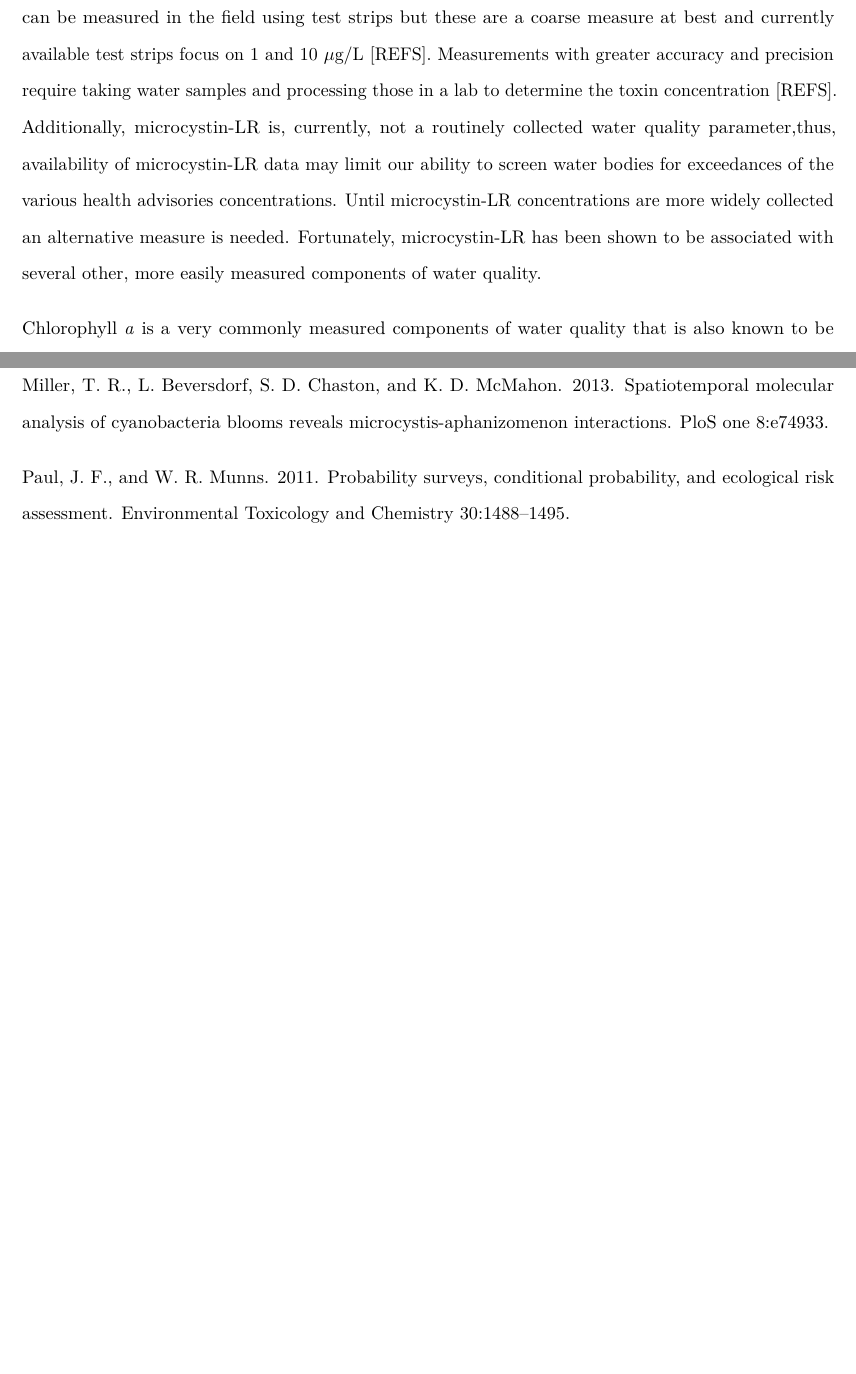
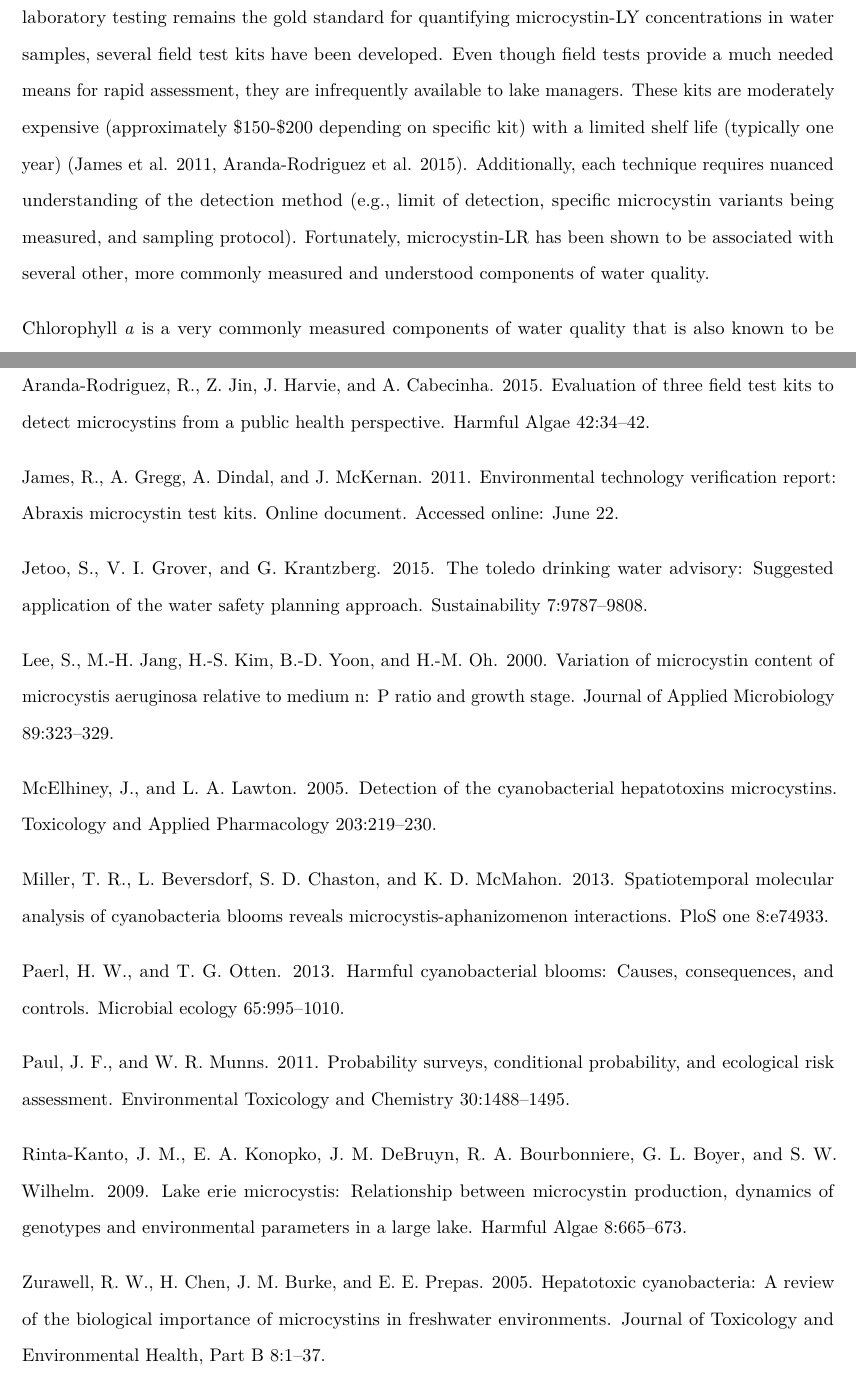
Before and after one commit to USEPA/Microcystinchla, a LaTeX document (manuscript/manuscript.tex): two parts of pages 2 and 10 of 10, joined at a grey line, cut at the place of the change, the shorter picture padded with empty space. Compiled offline with pdfLaTeX.

Commit message:
rendered Betty's commmetns

```diff
--- a/manuscript/manuscript.tex
+++ b/manuscript/manuscript.tex
@@ -211,17 +212,17 @@ harmful algal blooms, they are not without complications.
 
 One of these complications is that they rely on available measurements
-of microcystin-LR. This toxin can be measured in the field using test
-strips but these are a coarse measure at best and currently available
-test strips focus on 1 and 10 \(\mu\)g/L {[}REFS{]}. Measurements with
-greater accuracy and precision require taking water samples and
-processing those in a lab to determine the toxin concentration
-{[}REFS{]}. Additionally, microcystin-LR is, currently, not a routinely
-collected water quality parameter,thus, availability of microcystin-LR
-data may limit our ability to screen water bodies for exceedances of the
-various health advisories concentrations. Until microcystin-LR
-concentrations are more widely collected an alternative measure is
-needed. Fortunately, microcystin-LR has been shown to be associated with
-several other, more easily measured components of water quality.
+of microcystin-LR. While laboratory testing remains the gold standard
+for quantifying microcystin-LY concentrations in water samples, several
+field test kits have been developed. Even though field tests provide a
+much needed means for rapid assessment, they are infrequently available
+to lake managers. These kits are moderately expensive (approximately
+\$150-\$200 depending on specific kit) with a limited shelf life
+(typically one year) (James et al. 2011, Aranda-Rodriguez et al. 2015).
+Additionally, each technique requires nuanced understanding of the
+detection method (e.g., limit of detection, specific microcystin
+variants being measured, and sampling protocol). Fortunately,
+microcystin-LR has been shown to be associated with several other, more
+commonly measured and understood components of water quality.
 
 Chlorophyll \emph{a} is a very commonly measured components of water
 quality that is also known to be associated with Microsystin-LR
@@ -424,12 +429,46 @@ WHO & Recreational & 2.0 & 102.60\tabularnewline
 \section*{References}\label{references}
 \addcontentsline{toc}{section}{References}
 
+Aranda-Rodriguez, R., Z. Jin, J. Harvie, and A. Cabecinha. 2015.
+Evaluation of three field test kits to detect microcystins from a public
+health perspective. Harmful Algae 42:34--42.
+
+James, R., A. Gregg, A. Dindal, and J. McKernan. 2011. Environmental
+technology verification report: Abraxis microcystin test kits. Online
+document. Accessed online: June 22.
+
+Jetoo, S., V. I. Grover, and G. Krantzberg. 2015. The toledo drinking
+water advisory: Suggested application of the water safety planning
+approach. Sustainability 7:9787--9808.
+
+Lee, S., M.-H. Jang, H.-S. Kim, B.-D. Yoon, and H.-M. Oh. 2000.
+Variation of microcystin content of microcystis aeruginosa relative to
+medium n: P ratio and growth stage. Journal of Applied Microbiology
+89:323--329.
+
+McElhiney, J., and L. A. Lawton. 2005. Detection of the cyanobacterial
+hepatotoxins microcystins. Toxicology and Applied Pharmacology
+203:219--230.
+
 Miller, T. R., L. Beversdorf, S. D. Chaston, and K. D. McMahon. 2013.
 Spatiotemporal molecular analysis of cyanobacteria blooms reveals
 microcystis-aphanizomenon interactions. PloS one 8:e74933.
+
+Paerl, H. W., and T. G. Otten. 2013. Harmful cyanobacterial blooms:
+Causes, consequences, and controls. Microbial ecology 65:995--1010.
 
 Paul, J. F., and W. R. Munns. 2011. Probability surveys, conditional
 probability, and ecological risk assessment. Environmental Toxicology
 and Chemistry 30:1488--1495.
 
+Rinta-Kanto, J. M., E. A. Konopko, J. M. DeBruyn, R. A. Bourbonniere, G.
+L. Boyer, and S. W. Wilhelm. 2009. Lake erie microcystis: Relationship
+between microcystin production, dynamics of genotypes and environmental
+parameters in a large lake. Harmful Algae 8:665--673.
+
+Zurawell, R. W., H. Chen, J. M. Burke, and E. E. Prepas. 2005.
+Hepatotoxic cyanobacteria: A review of the biological importance of
+microcystins in freshwater environments. Journal of Toxicology and
+Environmental Health, Part B 8:1--37.
+
 \end{document}
```
Also changed, not shown: manuscript/manuscript.pdf, manuscript/manuscript_files/figure-latex/chla_micro_cdf-1.pdf, manuscript/manuscript_files/figure-latex/chla_micro_scatter-1.pdf, manuscript/manuscript_files/figure-latex/epa_child_cp_plot-1.pdf, manuscript/manuscript.tex (57 more changed lines).
